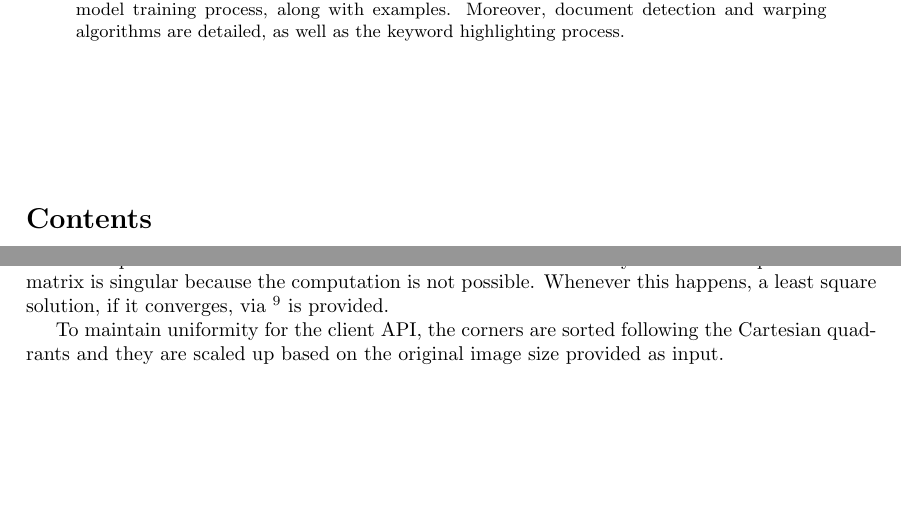
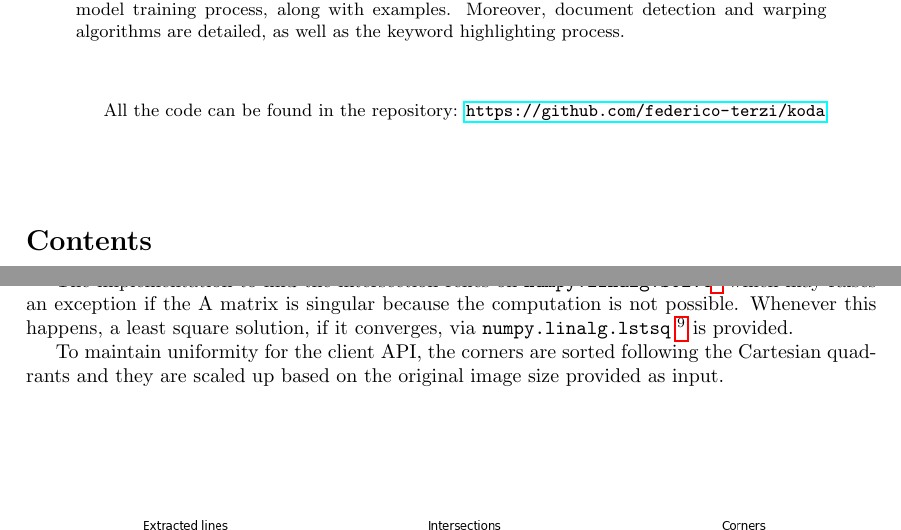
Before and after one commit to federico-terzi/koda, a LaTeX paper (paper/paper.tex): two parts of pages 1 and 13 of 18, joined at a grey line, cut so that both start at the same text. Compiled offline with pdfLaTeX.

Commit message:
Add hyperlinks

```diff
--- a/paper/paper.tex
+++ b/paper/paper.tex
@@ -5,6 +5,7 @@
 \usepackage{amsmath}
 \usepackage[margin=3cm]{geometry}
 \usepackage{titlesec}
+\usepackage{hyperref}
 
 \graphicspath{{images/}}
 \newcommand{\sectionbreak}{\clearpage}
@@ -19,10 +20,13 @@
 
 \begin{abstract}
 This paper proposes a pipeline, KODA, suitable for keyword highlighting in document images. At its core, KODA uses a combination of edge detection, hough transform, OCR and warping to achieve the result. The study describes the custom, deep learning-based, approach for edge detection, motivated by the problems of traditional techniques and explaining the model training process, along with examples. Moreover, document detection and warping algorithms are detailed, as well as the keyword highlighting process.
+
+\vspace{1cm}
+All the code can be found in the repository: \url{https://github.com/federico-terzi/koda}
 \end{abstract}
 
 \begingroup\let\clearpage\relax
-\vspace{2cm}
+\vspace{1cm}
 \tableofcontents \endgroup
 
 \section{Introduction}
@@ -189,7 +193,7 @@ Once the four Hough lines corresponding to the document edges are found, computi
 	Ax = b
 \end{equation*}
 
-The implementation to find the intersection relies on \footnote{ \texttt{numpy.linalg.solve}: https://docs.scipy.org/doc/numpy/reference/generated/numpy.linalg.solve.html} which may raises an exception if the A matrix is singular because the computation is not possible. Whenever this happens, a least square solution, if it converges, via \footnote{\texttt{numpy.linalg.lstsq}: https://docs.scipy.org/doc/numpy/reference/generated/numpy.linalg.lstsq.html} is provided.
+The implementation to find the intersection relies on \texttt{numpy.linalg.solve}\footnote{ \texttt{numpy.linalg.solve}: https://docs.scipy.org/doc/numpy/reference/generated/numpy.linalg.solve.html} which may raises an exception if the A matrix is singular because the computation is not possible. Whenever this happens, a least square solution, if it converges, via \texttt{numpy.linalg.lstsq} \footnote{\texttt{numpy.linalg.lstsq}: https://docs.scipy.org/doc/numpy/reference/generated/numpy.linalg.lstsq.html} is provided.
 
 To maintain uniformity for the client API, the corners are sorted following the Cartesian quadrants and they are scaled up based on the original image size provided as input.
 
```
Also changed, not shown: 4 other files.
